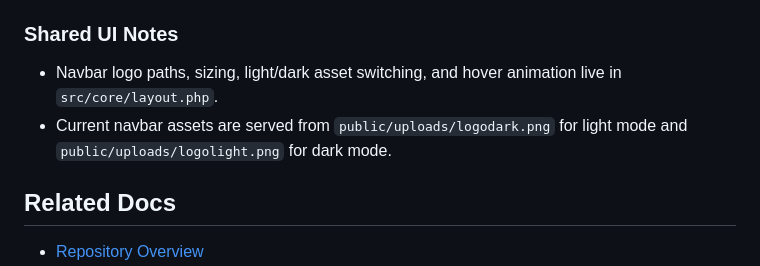
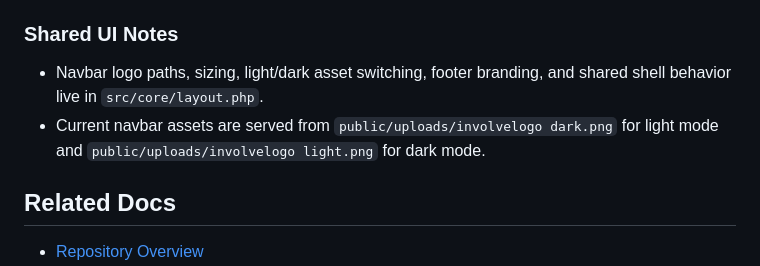
Before and after one commit to sol-093/Websys, a Markdown page: docs/reference/FUNCTION_ANALYSIS.md, the part around the change. Rendered like a GitHub page.

Commit message:
feat: replace navbar and about branding assets with INVOLVE logos fix: restore text-based email branding for better client compatibility content: update about page with INVOLVE meaning, mission, and vision docs: refresh project documentation to match current INVOLVE branding

```diff
--- a/docs/reference/FUNCTION_ANALYSIS.md
+++ b/docs/reference/FUNCTION_ANALYSIS.md
@@ -54,8 +54,8 @@ This document maps core functions by file/layer so contributors can quickly loca
 - `register-form.js`: registration page client UX enhancements
 
 ### Shared UI Notes
-- Navbar logo paths, sizing, light/dark asset switching, and hover animation live in `src/core/layout.php`.
-- Current navbar assets are served from `public/uploads/logodark.png` for light mode and `public/uploads/logolight.png` for dark mode.
+- Navbar logo paths, sizing, light/dark asset switching, footer branding, and shared shell behavior live in `src/core/layout.php`.
+- Current navbar assets are served from `public/uploads/involvelogo dark.png` for light mode and `public/uploads/involvelogo light.png` for dark mode.
 
 ## Related Docs
 - [Repository Overview](../../README.md)
```
